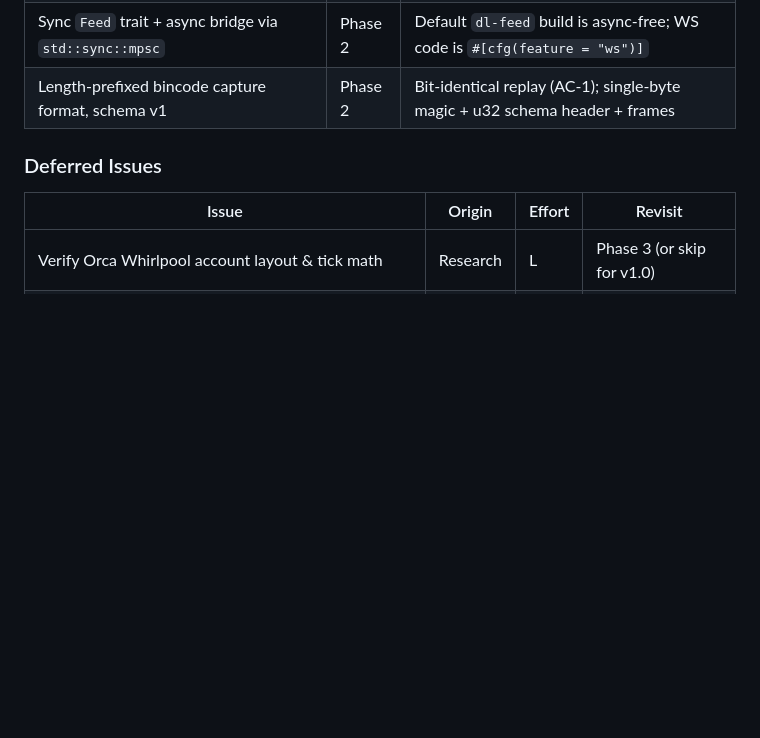
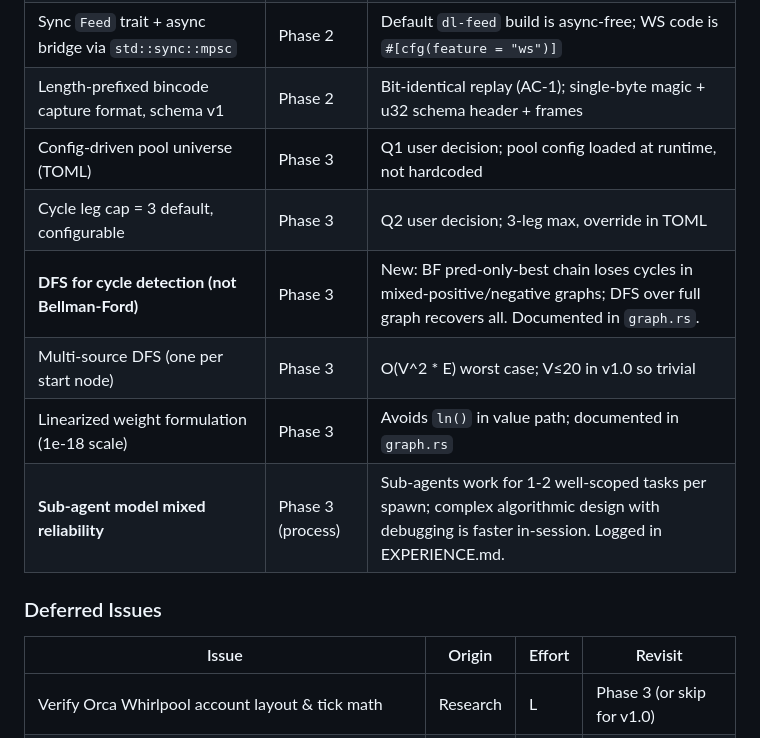
Before and after one commit to Deadmafiya/Damascus_Laundry, a Markdown page: .paul/STATE.md, the part around one of its changes. GitHub-like rendering; blank space fills up the shorter version.

```diff
--- a/.paul/STATE.md
+++ b/.paul/STATE.md
@@ -64,6 +65,12 @@ PLAN ──▶ APPLY ──▶ UNIFY
 | Raydium AMM v4 program ID + AmmInfo layout pinned from upstream | Phase 2 | All decoding uses verified 752-byte layout from `raydium-io/raydium-amm` master |
 | Sync `Feed` trait + async bridge via `std::sync::mpsc` | Phase 2 | Default `dl-feed` build is async-free; WS code is `#[cfg(feature = "ws")]` |
 | Length-prefixed bincode capture format, schema v1 | Phase 2 | Bit-identical replay (AC-1); single-byte magic + u32 schema header + frames |
+| Config-driven pool universe (TOML) | Phase 3 | Q1 user decision; pool config loaded at runtime, not hardcoded |
+| Cycle leg cap = 3 default, configurable | Phase 3 | Q2 user decision; 3-leg max, override in TOML |
+| **DFS for cycle detection (not Bellman-Ford)** | Phase 3 | New: BF pred-only-best chain loses cycles in mixed-positive/negative graphs; DFS over full graph recovers all. Documented in `graph.rs`. |
+| Multi-source DFS (one per start node) | Phase 3 | O(V^2 * E) worst case; V≤20 in v1.0 so trivial |
+| Linearized weight formulation (1e-18 scale) | Phase 3 | Avoids `ln()` in value path; documented in `graph.rs` |
+| **Sub-agent model mixed reliability** | Phase 3 (process) | Sub-agents work for 1-2 well-scoped tasks per spawn; complex algorithmic design with debugging is faster in-session. Logged in EXPERIENCE.md. |
 
 ### Deferred Issues
 
```
Also changed, not shown: other parts of .paul/STATE.md (+15 -14 lines), .paul/ROADMAP.md (+5 -4 lines), 1 other file.
